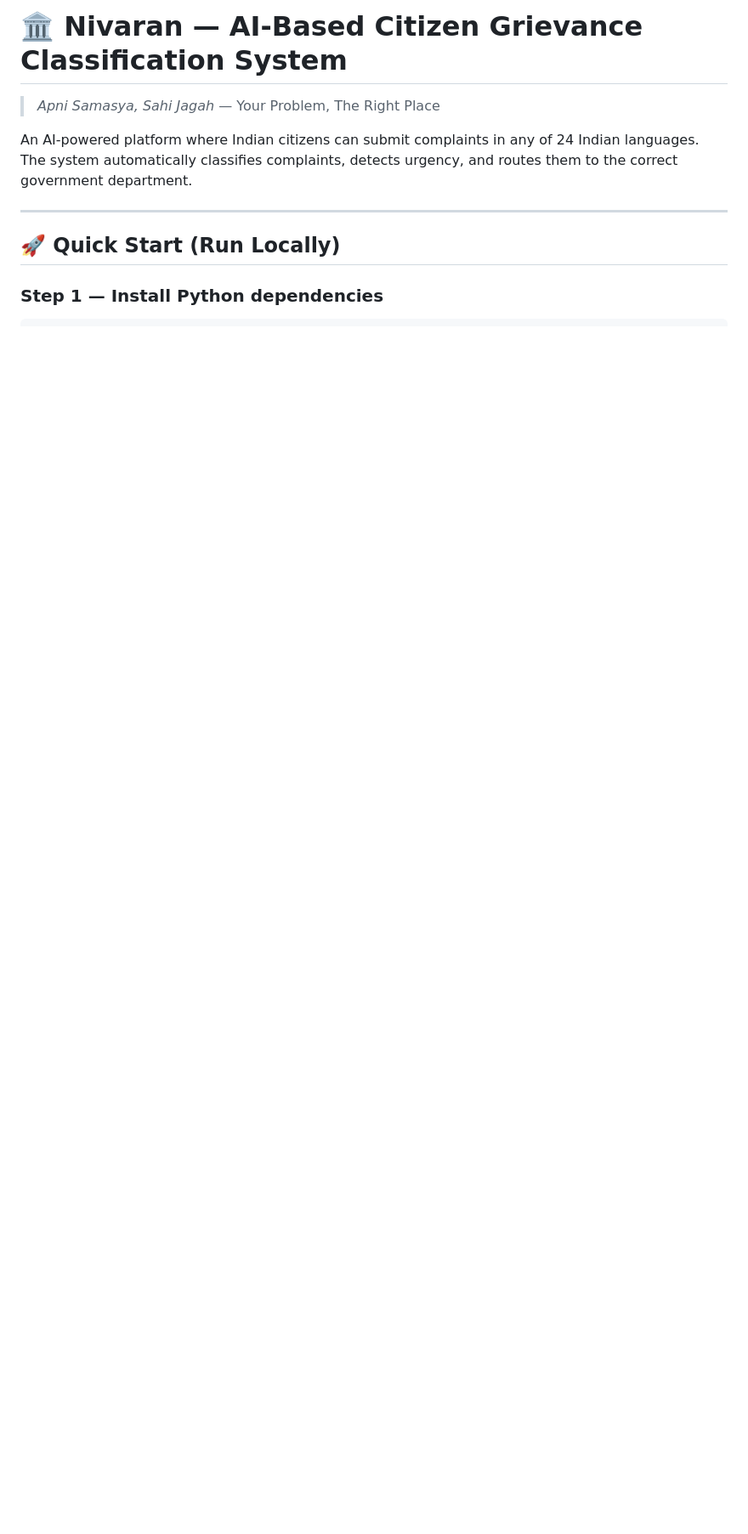
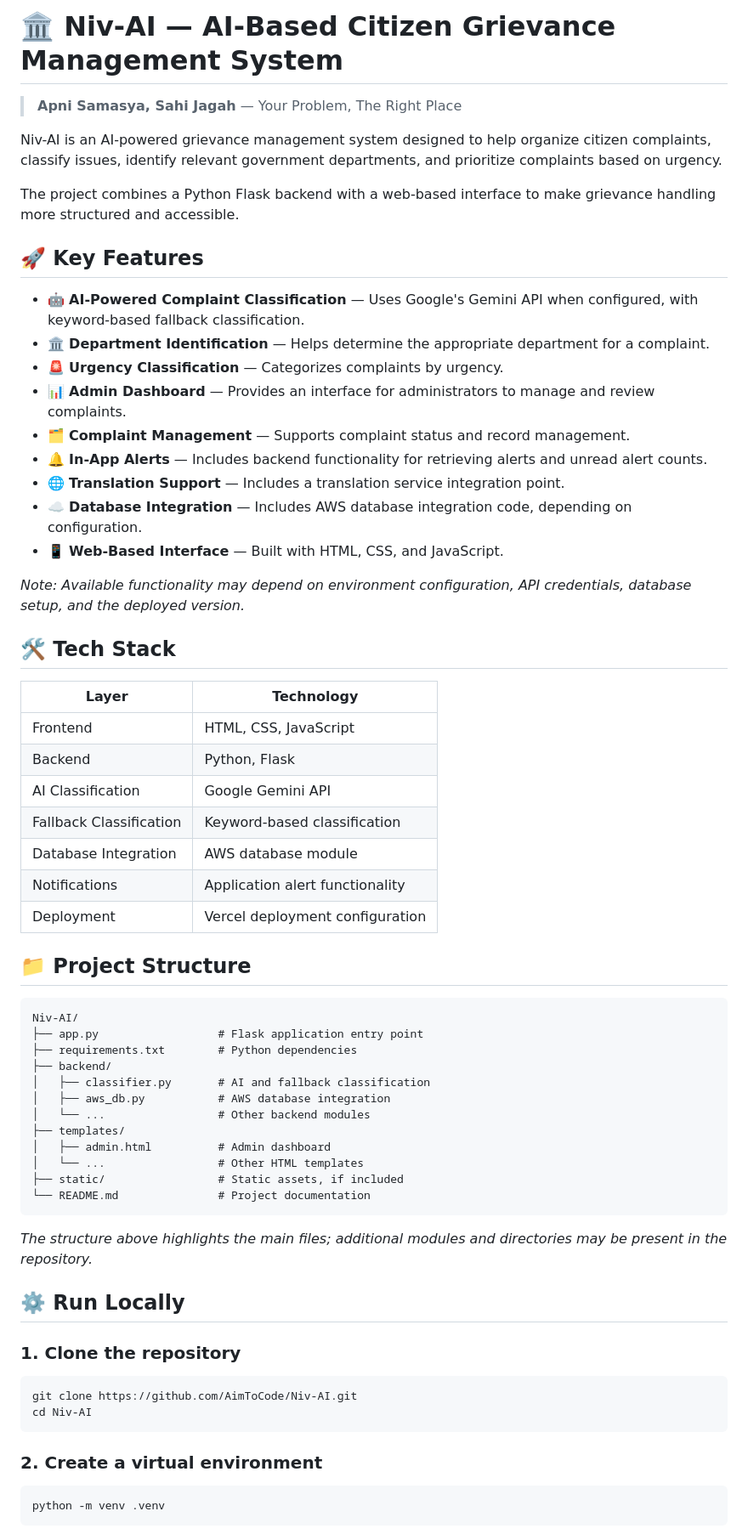
Before and after one commit to AimToCode/Niv-AI, a Markdown page: README.md, the part around one of its changes. Shown at 85% size. GitHub-like rendering; blank space fills up the shorter version.

Commit message:
Revise README for Niv-AI project details
Updated project name and enhanced README content for clarity and detail.

````diff
--- a/README.md
+++ b/README.md
@@ -1,11 +1,68 @@
-# 🏛️ Nivaran — AI-Based Citizen Grievance Classification System
+# 🏛️ Niv-AI — AI-Based Citizen Grievance Management System
 
-> *Apni Samasya, Sahi Jagah* — Your Problem, The Right Place
+> **Apni Samasya, Sahi Jagah** — Your Problem, The Right Place
 
-An AI-powered platform where Indian citizens can submit complaints in any of 24 Indian languages. The system automatically classifies complaints, detects urgency, and routes them to the correct government department.
+Niv-AI is an AI-powered grievance management system designed to help organize citizen complaints, classify issues, identify relevant government departments, and prioritize complaints based on urgency.
 
----
+The project combines a Python Flask backend with a web-based interface to make grievance handling more structured and accessible.
 
-## 🚀 Quick Start (Run Locally)
+## 🚀 Key Features
 
-### Step 1 — Install Python dependencies
+- 🤖 **AI-Powered Complaint Classification** — Uses Google's Gemini API when configured, with keyword-based fallback classification.
+- 🏛️ **Department Identification** — Helps determine the appropriate department for a complaint.
+- 🚨 **Urgency Classification** — Categorizes complaints by urgency.
+- 📊 **Admin Dashboard** — Provides an interface for administrators to manage and review complaints.
+- 🗂️ **Complaint Management** — Supports complaint status and record management.
+- 🔔 **In-App Alerts** — Includes backend functionality for retrieving alerts and unread alert counts.
+- 🌐 **Translation Support** — Includes a translation service integration point.
+- ☁️ **Database Integration** — Includes AWS database integration code, depending on configuration.
+- 📱 **Web-Based Interface** — Built with HTML, CSS, and JavaScript.
+
+*Note: Available functionality may depend on environment configuration, API credentials, database setup, and the deployed version.*
+
+## 🛠️ Tech Stack
+
+| Layer | Technology |
+|---|---|
+| Frontend | HTML, CSS, JavaScript |
+| Backend | Python, Flask |
+| AI Classification | Google Gemini API |
+| Fallback Classification | Keyword-based classification |
+| Database Integration | AWS database module |
+| Notifications | Application alert functionality |
+| Deployment | Vercel deployment configuration |
+
+## 📁 Project Structure
+
+```text
+Niv-AI/
+├── app.py                  # Flask application entry point
+├── requirements.txt        # Python dependencies
+├── backend/
+│   ├── classifier.py       # AI and fallback classification
+│   ├── aws_db.py           # AWS database integration
+│   └── ...                 # Other backend modules
+├── templates/
+│   ├── admin.html          # Admin dashboard
+│   └── ...                 # Other HTML templates
+├── static/                 # Static assets, if included
+└── README.md               # Project documentation
+```
+
+*The structure above highlights the main files; additional modules and directories may be present in the repository.*
+
+## ⚙️ Run Locally
+
+### 1. Clone the repository
+
+```bash
+git clone https://github.com/AimToCode/Niv-AI.git
+cd Niv-AI
+```
+
+### 2. Create a virtual environment
+
+```bash
+python -m venv .venv
+```
+
````
Also changed, not shown: other parts of README.md (+67 -103 lines).
